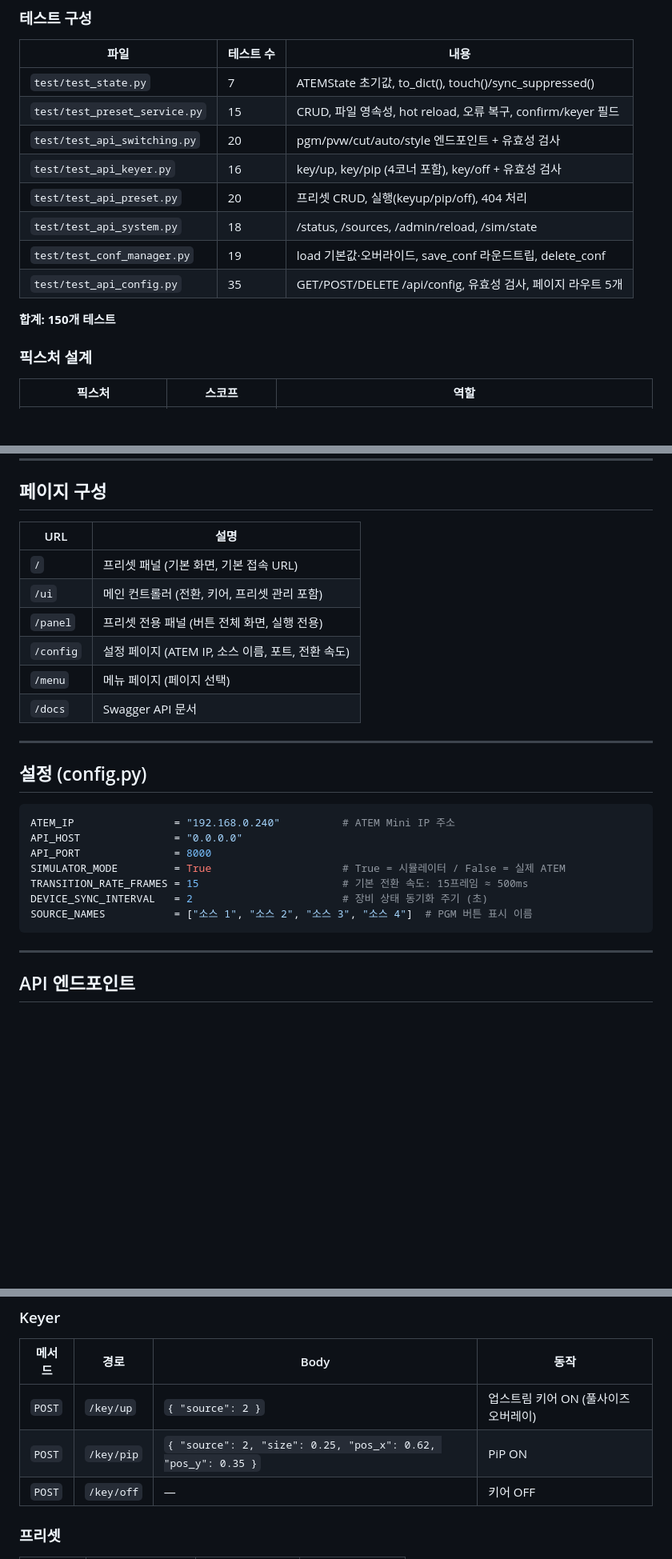
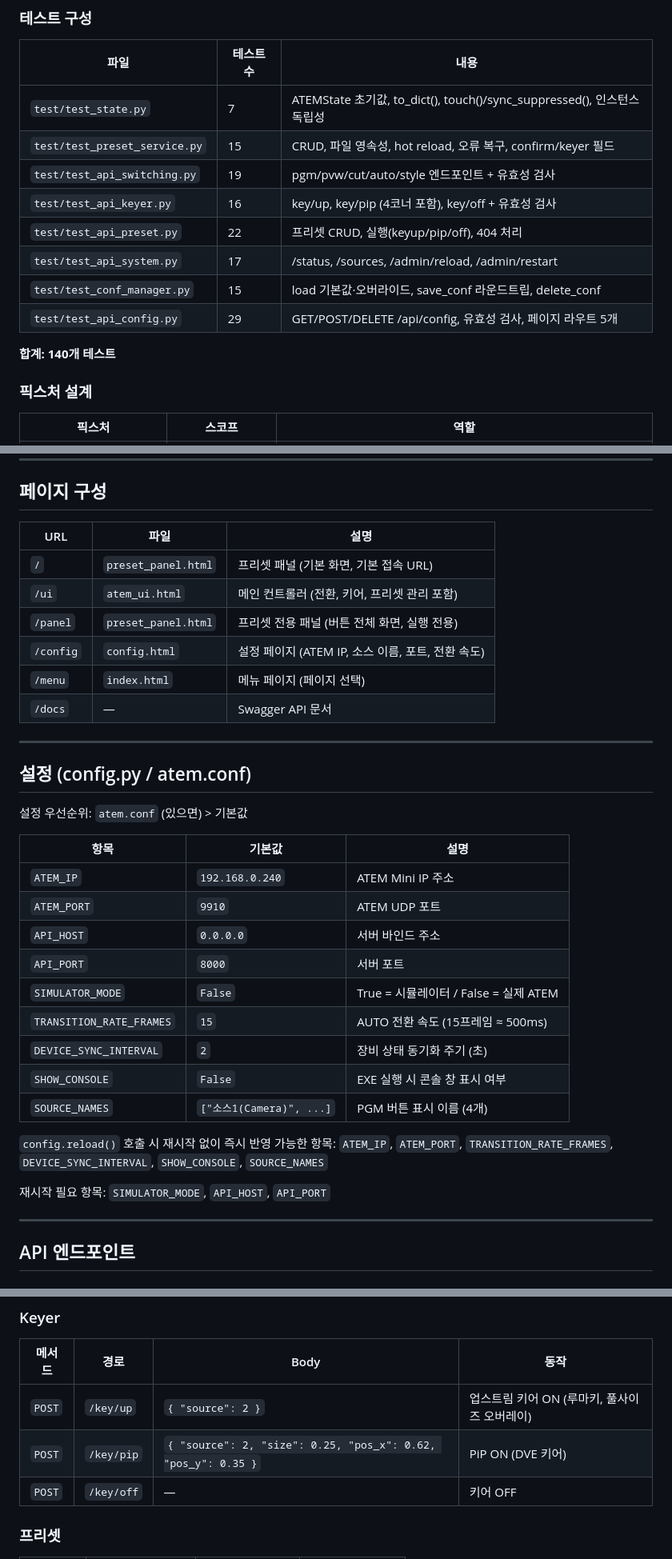
Before and after one commit to gphunter1004/atem-controller, a Markdown page: README.md, 3 parts joined by grey strips. Shown at 80% size. GitHub-like rendering; blank space fills up the shorter version.

````diff
--- a/README.md
+++ b/README.md
@@ -103,16 +103,16 @@ python -m pytest
 
 | 파일 | 테스트 수 | 내용 |
 |---|---|---|
-| `test/test_state.py` | 7 | ATEMState 초기값, to_dict(), touch()/sync_suppressed() |
+| `test/test_state.py` | 7 | ATEMState 초기값, to_dict(), touch()/sync_suppressed(), 인스턴스 독립성 |
 | `test/test_preset_service.py` | 15 | CRUD, 파일 영속성, hot reload, 오류 복구, confirm/keyer 필드 |
-| `test/test_api_switching.py` | 20 | pgm/pvw/cut/auto/style 엔드포인트 + 유효성 검사 |
+| `test/test_api_switching.py` | 19 | pgm/pvw/cut/auto/style 엔드포인트 + 유효성 검사 |
 | `test/test_api_keyer.py` | 16 | key/up, key/pip (4코너 포함), key/off + 유효성 검사 |
-| `test/test_api_preset.py` | 20 | 프리셋 CRUD, 실행(keyup/pip/off), 404 처리 |
-| `test/test_api_system.py` | 18 | /status, /sources, /admin/reload, /sim/state |
-| `test/test_conf_manager.py` | 19 | load 기본값·오버라이드, save_conf 라운드트립, delete_conf |
-| `test/test_api_config.py` | 35 | GET/POST/DELETE /api/config, 유효성 검사, 페이지 라우트 5개 |
+| `test/test_api_preset.py` | 22 | 프리셋 CRUD, 실행(keyup/pip/off), 404 처리 |
+| `test/test_api_system.py` | 17 | /status, /sources, /admin/reload, /admin/restart |
+| `test/test_conf_manager.py` | 15 | load 기본값·오버라이드, save_conf 라운드트립, delete_conf |
+| `test/test_api_config.py` | 29 | GET/POST/DELETE /api/config, 유효성 검사, 페이지 라우트 5개 |
 
-**합계: 150개 테스트**
+**합계: 140개 테스트**
 
 ### 픽스처 설계
 
@@ -157,28 +157,36 @@ python3 main.py
 
 ## 페이지 구성
 
-| URL | 설명 |
-|---|---|
-| `/` | 프리셋 패널 (기본 화면, 기본 접속 URL) |
-| `/ui` | 메인 컨트롤러 (전환, 키어, 프리셋 관리 포함) |
-| `/panel` | 프리셋 전용 패널 (버튼 전체 화면, 실행 전용) |
-| `/config` | 설정 페이지 (ATEM IP, 소스 이름, 포트, 전환 속도) |
-| `/menu` | 메뉴 페이지 (페이지 선택) |
-| `/docs` | Swagger API 문서 |
+| URL | 파일 | 설명 |
+|---|---|---|
+| `/` | `preset_panel.html` | 프리셋 패널 (기본 화면, 기본 접속 URL) |
+| `/ui` | `atem_ui.html` | 메인 컨트롤러 (전환, 키어, 프리셋 관리 포함) |
+| `/panel` | `preset_panel.html` | 프리셋 전용 패널 (버튼 전체 화면, 실행 전용) |
+| `/config` | `config.html` | 설정 페이지 (ATEM IP, 소스 이름, 포트, 전환 속도) |
+| `/menu` | `index.html` | 메뉴 페이지 (페이지 선택) |
+| `/docs` | — | Swagger API 문서 |
 
 ---
 
-## 설정 (config.py)
+## 설정 (config.py / atem.conf)
 
-```python
-ATEM_IP                = "192.168.0.240"          # ATEM Mini IP 주소
-API_HOST               = "0.0.0.0"
-API_PORT               = 8000
-SIMULATOR_MODE         = True                     # True = 시뮬레이터 / False = 실제 ATEM
-TRANSITION_RATE_FRAMES = 15                       # 기본 전환 속도: 15프레임 ≈ 500ms
-DEVICE_SYNC_INTERVAL   = 2                        # 장비 상태 동기화 주기 (초)
-SOURCE_NAMES           = ["소스 1", "소스 2", "소스 3", "소스 4"]  # PGM 버튼 표시 이름
-```
+설정 우선순위: `atem.conf` (있으면) > 기본값
+
+| 항목 | 기본값 | 설명 |
+|---|---|---|
+| `ATEM_IP` | `192.168.0.240` | ATEM Mini IP 주소 |
+| `ATEM_PORT` | `9910` | ATEM UDP 포트 |
+| `API_HOST` | `0.0.0.0` | 서버 바인드 주소 |
+| `API_PORT` | `8000` | 서버 포트 |
+| `SIMULATOR_MODE` | `False` | True = 시뮬레이터 / False = 실제 ATEM |
+| `TRANSITION_RATE_FRAMES` | `15` | AUTO 전환 속도 (15프레임 ≈ 500ms) |
+| `DEVICE_SYNC_INTERVAL` | `2` | 장비 상태 동기화 주기 (초) |
+| `SHOW_CONSOLE` | `False` | EXE 실행 시 콘솔 창 표시 여부 |
+| `SOURCE_NAMES` | `["소스1(Camera)", ...]` | PGM 버튼 표시 이름 (4개) |
+
+`config.reload()` 호출 시 재시작 없이 즉시 반영 가능한 항목: `ATEM_IP`, `ATEM_PORT`, `TRANSITION_RATE_FRAMES`, `DEVICE_SYNC_INTERVAL`, `SHOW_CONSOLE`, `SOURCE_NAMES`
+
+재시작 필요 항목: `SIMULATOR_MODE`, `API_HOST`, `API_PORT`
 
 ---
 
@@ -200,8 +208,8 @@ SOURCE_NAMES           = ["소스 1", "소스 2", "소스 3", "소스 4"]  # PGM
 
 | 메서드 | 경로 | Body | 동작 |
 |---|---|---|---|
-| `POST` | `/key/up` | `{ "source": 2 }` | 업스트림 키어 ON (풀사이즈 오버레이) |
-| `POST` | `/key/pip` | `{ "source": 2, "size": 0.25, "pos_x": 0.62, "pos_y": 0.35 }` | PiP ON |
+| `POST` | `/key/up` | `{ "source": 2 }` | 업스트림 키어 ON (루마키, 풀사이즈 오버레이) |
+| `POST` | `/key/pip` | `{ "source": 2, "size": 0.25, "pos_x": 0.62, "pos_y": 0.35 }` | PiP ON (DVE 키어) |
 | `POST` | `/key/off` | — | 키어 OFF |
 
 ### 프리셋
````
Also changed, not shown: other parts of README.md (+43 -33 lines), API-SPEC.md (+30 -26 lines).
